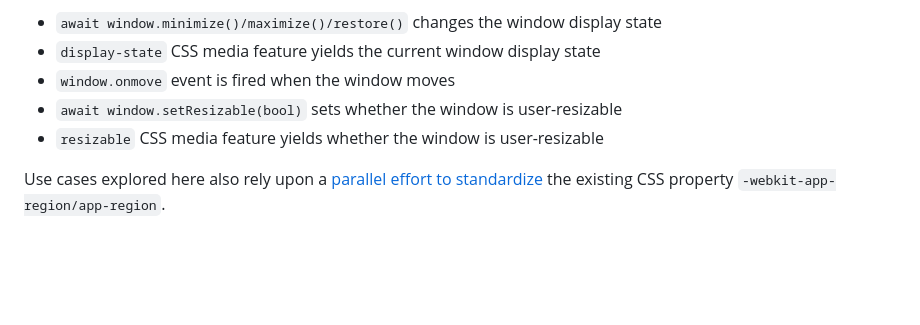
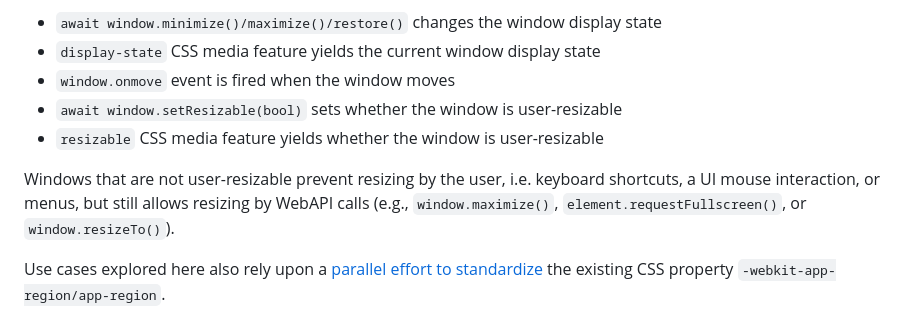
Before and after one commit to explainers-by-googlers/additional-windowing-controls, a Markdown page: README.md, the part around the change. GitHub-like rendering; blank space fills up the shorter version.

Commit message:
Clearify what user-resizable means

```diff
--- a/README.md
+++ b/README.md
@@ -49,6 +49,8 @@ This proposal seeks to enable local web applications to convey a user's intended
 *   `window.onmove` event is fired when the window moves
 *   `await window.setResizable(bool)` sets whether the window is user-resizable
 *   `resizable` CSS media feature yields whether the window is user-resizable
+
+Windows that are not user-resizable prevent resizing by the user, i.e. keyboard shortcuts, a UI mouse interaction, or menus, but still allows resizing by WebAPI calls (e.g., `window.maximize()`, `element.requestFullscreen()`, or `window.resizeTo()`).
 
 Use cases explored here also rely upon a [parallel effort to standardize](https://github.com/w3c/csswg-drafts/issues/7017) the existing CSS property `-webkit-app-region/app-region`.
 
```
